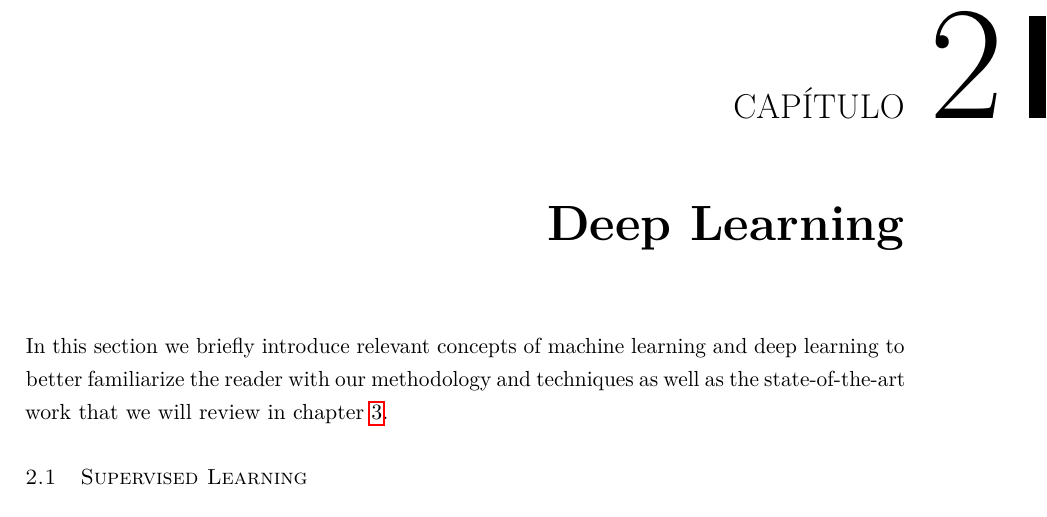
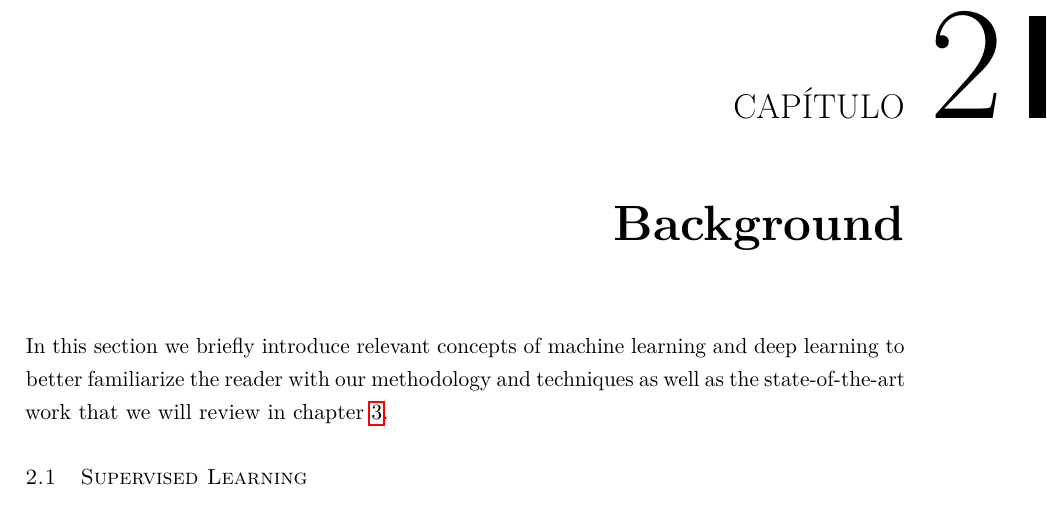
Before and after one commit to pkill37/cnn-transfer-learning, a LaTeX thesis (doc/matter.tex, which reads doc/chapters/background.tex): part of page 13 of 43, cut so that both start at the same text. Compiled offline with pdfLaTeX.

Commit message:
Rename chapter

```diff
--- a/doc/chapters/deeplearning.tex
+++ b/doc/chapters/background.tex
@@ -1,5 +1,5 @@
-\chapter{Deep Learning}
-\label{chapter:deeplearning}
+\chapter{Background}
+\label{chapter:background}
 
 In this section we briefly introduce relevant concepts of machine learning and deep learning to better familiarize the reader with our methodology and techniques as well as the state-of-the-art work that we will review in chapter \ref{chapter:sota}.
 
```
Also changed, not shown: doc/matter.tex (+1 -1 lines).
